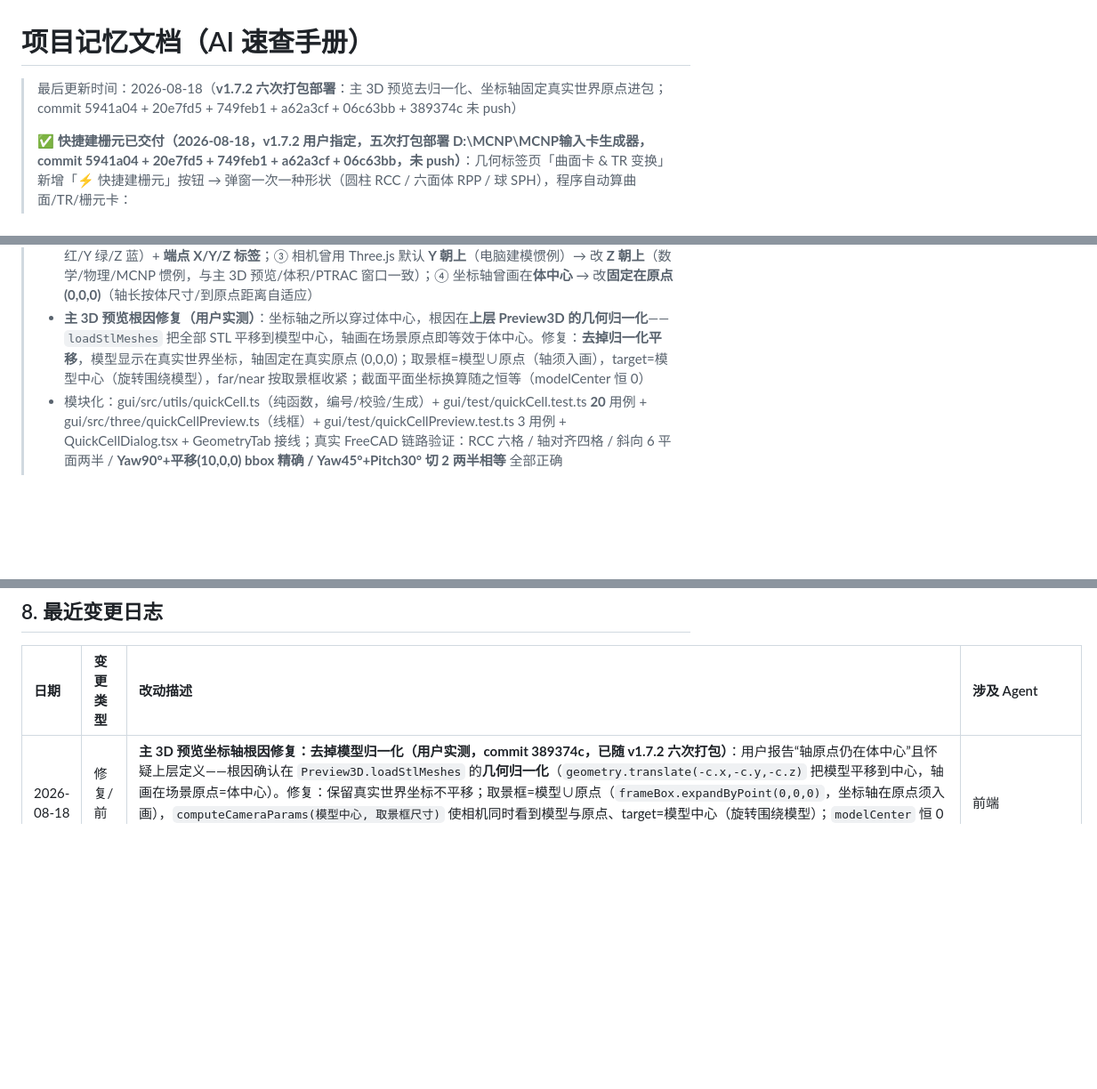
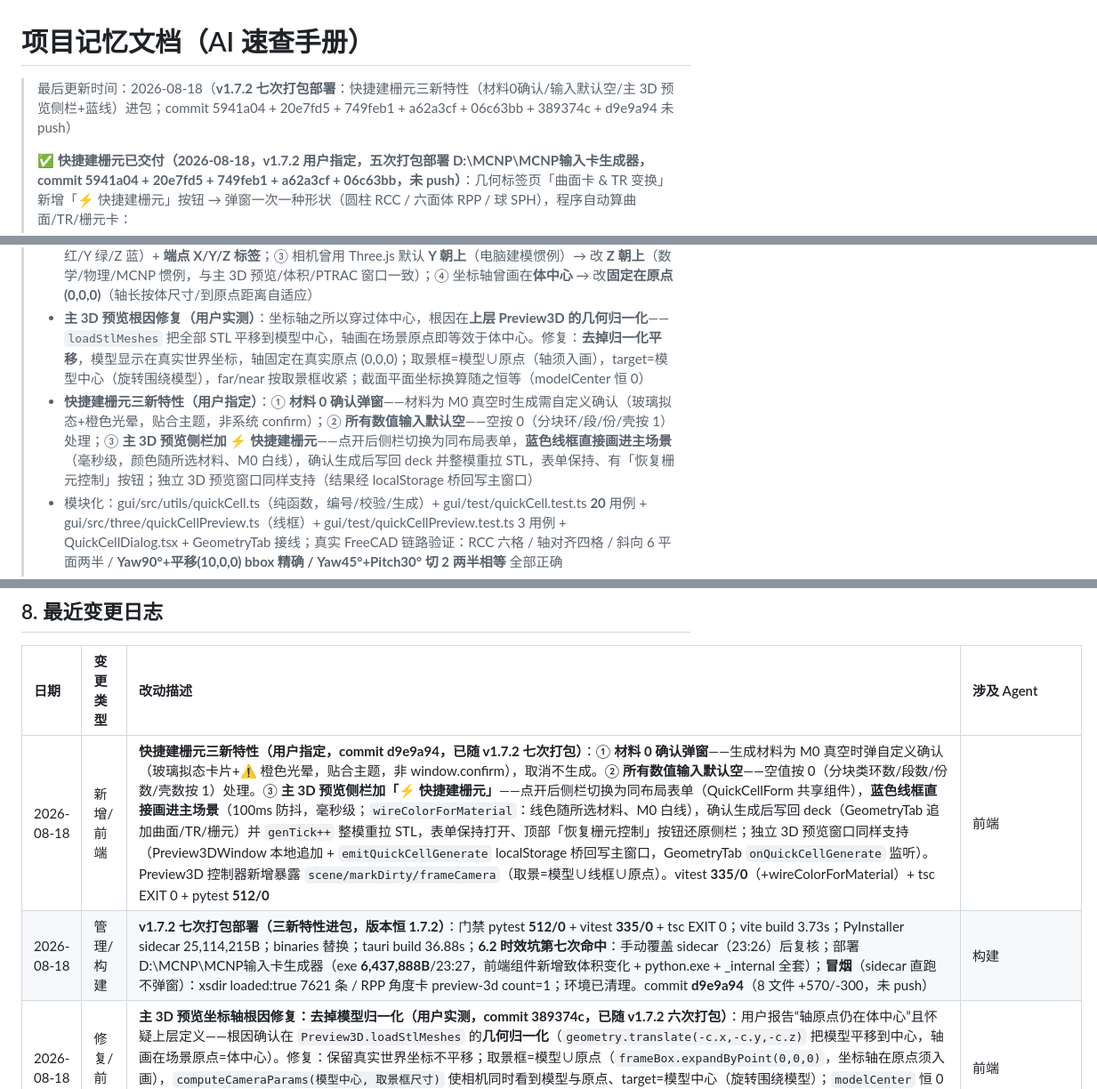
Before and after one commit to AnpiZhuo/MCNP-Input-Card-Generator, a Markdown page: PROJECT_MEMORY.md, 3 parts joined by grey strips. Shown at 89% size. GitHub-like rendering; blank space fills up the shorter version.

Commit message:
docs(memory): v1.7.2 七次打包（快捷建栅元三新特性）+ 冒烟记录

```diff
--- a/PROJECT_MEMORY.md
+++ b/PROJECT_MEMORY.md
@@ -1,5 +1,5 @@
 # 项目记忆文档（AI 速查手册）
-> 最后更新时间：2026-08-18（**v1.7.2 六次打包部署**：主 3D 预览去归一化、坐标轴固定真实世界原点进包；commit 5941a04 + 20e7fd5 + 749feb1 + a62a3cf + 06c63bb + 389374c 未 push）
+> 最后更新时间：2026-08-18（**v1.7.2 七次打包部署**：快捷建栅元三新特性（材料0确认/输入默认空/主 3D 预览侧栏+蓝线）进包；commit 5941a04 + 20e7fd5 + 749feb1 + a62a3cf + 06c63bb + 389374c + d9e9a94 未 push）
 >
 > **✅ 快捷建栅元已交付（2026-08-18，v1.7.2 用户指定，**五次打包部署** D:\MCNP\MCNP输入卡生成器，commit 5941a04 + 20e7fd5 + 749feb1 + a62a3cf + 06c63bb，未 push）**：几何标签页「曲面卡 & TR 变换」新增「⚡ 快捷建栅元」按钮 → 弹窗一次一种形状（圆柱 RCC / 六面体 RPP / 球 SPH），程序自动算曲面/TR/栅元卡：
 > - RCC：底面中心+轴向量+半径，N 等距圆环 × M 等距轴段 → N 个 RCC + M-1 个轴向 P 平面 → N×M 栅元（最内环实心，首/末段靠 RCC 自带端盖）
@@ -9,6 +9,7 @@
 > - 弹窗右侧实时线框预览（形状+切分线+**固定在原点 (0,0,0) 的世界 XYZ 轴（X 红/Y 绿/Z 蓝，带标签，Z 朝上）**，100ms 防抖+按需渲染，不卡）；生成结果追加到曲面/TR/栅元列表
 > - **RPP 预览修复（用户实测）**：① 切分矩形曾从体中心往 +Y/+Z 只画一个象限（2×2×2 看不出 8 个立方体）→ 改为以切分位置为中心、跨整个截面；② 坐标轴曾画随体旋转的局部轴 → 改为**世界固定轴**（X 红/Y 绿/Z 蓝）+ **端点 X/Y/Z 标签**；③ 相机曾用 Three.js 默认 **Y 朝上**（电脑建模惯例）→ 改 **Z 朝上**（数学/物理/MCNP 惯例，与主 3D 预览/体积/PTRAC 窗口一致）；④ 坐标轴曾画在**体中心** → 改**固定在原点 (0,0,0)**（轴长按体尺寸/到原点距离自适应）
 > - **主 3D 预览根因修复（用户实测）**：坐标轴之所以穿过体中心，根因在**上层 Preview3D 的几何归一化**——`loadStlMeshes` 把全部 STL 平移到模型中心，轴画在场景原点即等效于体中心。修复：**去掉归一化平移**，模型显示在真实世界坐标，轴固定在真实原点 (0,0,0)；取景框=模型∪原点（轴须入画），target=模型中心（旋转围绕模型），far/near 按取景框收紧；截面平面坐标换算随之恒等（modelCenter 恒 0）
+> - **快捷建栅元三新特性（用户指定）**：① **材料 0 确认弹窗**——材料为 M0 真空时生成需自定义确认（玻璃拟态+橙色光晕，贴合主题，非系统 confirm）；② **所有数值输入默认空**——空按 0（分块环/段/份/壳按 1）处理；③ **主 3D 预览侧栏加 ⚡ 快捷建栅元**——点开后侧栏切换为同布局表单，**蓝色线框直接画进主场景**（毫秒级，颜色随所选材料、M0 白线），确认生成后写回 deck 并整模重拉 STL，表单保持、有「恢复栅元控制」按钮；独立 3D 预览窗口同样支持（结果经 localStorage 桥回写主窗口）
 > - 模块化：gui/src/utils/quickCell.ts（纯函数，编号/校验/生成）+ gui/test/quickCell.test.ts **20** 用例 + gui/src/three/quickCellPreview.ts（线框）+ gui/test/quickCellPreview.test.ts 3 用例 + QuickCellDialog.tsx + GeometryTab 接线；真实 FreeCAD 链路验证：RCC 六格 / 轴对齐四格 / 斜向 6 平面两半 / **Yaw90°+平移(10,0,0) bbox 精确 / Yaw45°+Pitch30° 切 2 两半相等** 全部正确
 > - 门禁 pytest **512/0** + vitest **333/0** + tsc EXIT 0；打包链路五次全过（vite ~3.2s / PyInstaller 25,114,215B / tauri ~11s / **6.2 增量坑每次命中、手动覆盖**）；冒烟：xsdir loaded:true 7621 条 + RPP 角度卡 preview-3d 出 STL 全过
 >
@@ -183,6 +184,8 @@
 
 | 日期 | 变更类型 | 改动描述 | 涉及 Agent |
 | :--- | :--- | :--- | :--- |
+| 2026-08-18 | 新增/前端 | **快捷建栅元三新特性（用户指定，commit d9e9a94，已随 v1.7.2 七次打包）**：① **材料 0 确认弹窗**——生成材料为 M0 真空时弹自定义确认（玻璃拟态卡片+⚠ 橙色光晕，贴合主题，非 window.confirm），取消不生成。② **所有数值输入默认空**——空值按 0（分块类环数/段数/份数/壳数按 1）处理。③ **主 3D 预览侧栏加「⚡ 快捷建栅元」**——点开后侧栏切换为同布局表单（QuickCellForm 共享组件），**蓝色线框直接画进主场景**（100ms 防抖，毫秒级；`wireColorForMaterial`：线色随所选材料、M0 白线），确认生成后写回 deck（GeometryTab 追加曲面/TR/栅元）并 `genTick++` 整模重拉 STL，表单保持打开、顶部「恢复栅元控制」按钮还原侧栏；独立 3D 预览窗口同样支持（Preview3DWindow 本地追加 + `emitQuickCellGenerate` localStorage 桥回写主窗口，GeometryTab `onQuickCellGenerate` 监听）。Preview3D 控制器新增暴露 `scene/markDirty/frameCamera`（取景=模型∪线框∪原点）。vitest **335/0**（+wireColorForMaterial）+ tsc EXIT 0 + pytest **512/0** | 前端 |
+| 2026-08-18 | 管理/构建 | **v1.7.2 七次打包部署（三新特性进包，版本恒 1.7.2）**：门禁 pytest **512/0** + vitest **335/0** + tsc EXIT 0；vite build 3.73s；PyInstaller sidecar 25,114,215B；binaries 替换；tauri build 36.88s；**6.2 时效坑第七次命中**：手动覆盖 sidecar（23:26）后复核；部署 D:\MCNP\MCNP输入卡生成器（exe **6,437,888B**/23:27，前端组件新增致体积变化 + python.exe + _internal 全套）；**冒烟**（sidecar 直跑不弹窗）：xsdir loaded:true 7621 条 / RPP 角度卡 preview-3d count=1；环境已清理。commit **d9e9a94**（8 文件 +570/-300，未 push） | 构建 |
 | 2026-08-18 | 修复/前端 | **主 3D 预览坐标轴根因修复：去掉模型归一化（用户实测，commit 389374c，已随 v1.7.2 六次打包）**：用户报告“轴原点仍在体中心”且怀疑上层定义——根因确认在 `Preview3D.loadStlMeshes` 的**几何归一化**（`geometry.translate(-c.x,-c.y,-c.z)` 把模型平移到中心，轴画在场景原点=体中心）。修复：保留真实世界坐标不平移；取景框=模型∪原点（`frameBox.expandByPoint(0,0,0)`，坐标轴在原点须入画），`computeCameraParams(模型中心, 取景框尺寸)` 使相机同时看到模型与原点、target=模型中心（旋转围绕模型）；`modelCenter` 恒 0 → 截面平面坐标换算恒等（显示系=原始系）。cameraParams.test.ts +1（取景框含原点时相机能看到原点）。vitest 全量 **334/0** + tsc EXIT 0 | 前端 |
 | 2026-08-18 | 管理/构建 | **v1.7.2 六次打包部署（主预览去归一化进包，版本恒 1.7.2）**：门禁 pytest **512/0** + vitest **334/0** + tsc EXIT 0；vite build 3.12s；PyInstaller sidecar 25,114,215B；binaries 替换；tauri build 10.67s；**6.2 时效坑第六次命中**：手动覆盖 sidecar（21:31）后复核；部署 D:\MCNP\MCNP输入卡生成器（exe 6,436,352B/21:31 + python.exe + _internal 全套）；**冒烟**：xsdir-check loaded:true 7621 条 / RPP 角度卡 preview-3d count=1；⚠️ 冒烟窗口曾误被用户关闭（窗口关闭=后端一起退出，中断请求属正常）→ 改**直接跑 sidecar python.exe**（不弹 GUI）完成冒烟；环境已清理。commit **389374c**（2 文件 +27/-24，未 push） | 构建 |
 | 2026-08-18 | 修复/前端 | **快捷建栅元预览坐标轴固定在原点（用户实测，commit 06c63bb，已随 v1.7.2 五次打包）**：轴此前画在体中心（六面体=盒心、圆柱=底面心、球=球心）→ 数学/物理坐标系轴固定在世界原点 (0,0,0)；轴长按 `max(体尺寸/2, 体到原点距离×0.35, 0.5)` 自适应，体偏离原点时原点处的轴仍清晰可见。回归测试更新：体中心 (10,0,0) 时轴起点仍在原点、端点 (3.5,0,0)/(0,3.5,0)/(0,0,3.5)。vitest 全量 **333/0** + tsc EXIT 0 | 前端 |
```
